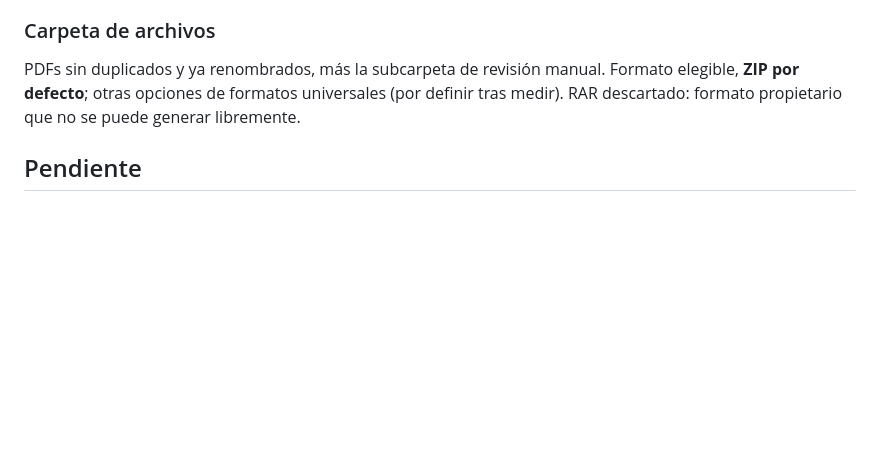
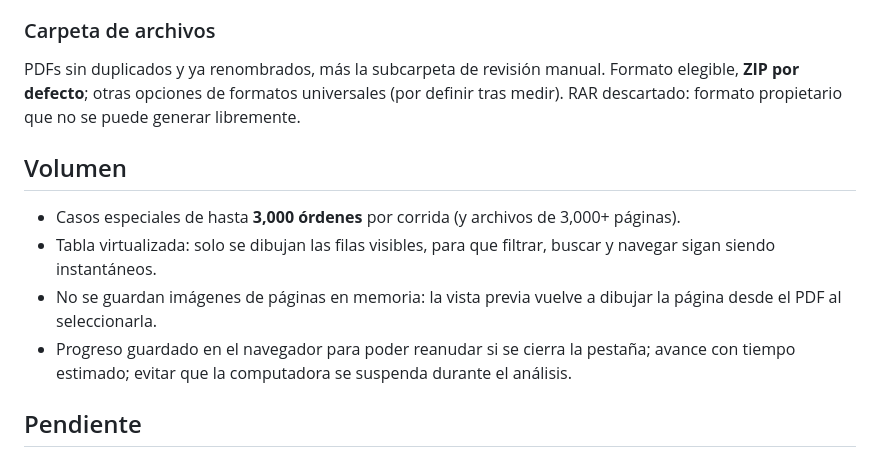
Before and after one commit to Ense00/verificador-op, a Markdown page: docs/requisitos.md, the part around the change. GitHub-like rendering; blank space fills up the shorter version.

Commit message:
Requisitos: volumen de hasta 3,000 órdenes
Co-Authored-By: Claude Opus 5 <noreply@anthropic.com>
Claude-Session: https://claude.ai/code/session_01HJBXJ5nfXMEAtLHQMpihPN

```diff
--- a/docs/requisitos.md
+++ b/docs/requisitos.md
@@ -79,6 +79,13 @@ Si un archivo trae más de una OP, se renombra con todas sus OP en orden de apar
 
 PDFs sin duplicados y ya renombrados, más la subcarpeta de revisión manual. Formato elegible, **ZIP por defecto**; otras opciones de formatos universales (por definir tras medir). RAR descartado: formato propietario que no se puede generar libremente.
 
+## Volumen
+
+- Casos especiales de hasta **3,000 órdenes** por corrida (y archivos de 3,000+ páginas).
+- Tabla virtualizada: solo se dibujan las filas visibles, para que filtrar, buscar y navegar sigan siendo instantáneos.
+- No se guardan imágenes de páginas en memoria: la vista previa vuelve a dibujar la página desde el PDF al seleccionarla.
+- Progreso guardado en el navegador para poder reanudar si se cierra la pestaña; avance con tiempo estimado; evitar que la computadora se suspenda durante el análisis.
+
 ## Pendiente
 
 - PDF de ejemplo (con una OP válida, una sin firma de Tesorero, una con varios montos y una con sello sobre firma) para la fase 0: medir lectura, enderezado, detección de firmas/sellos y velocidad en navegador.
```
